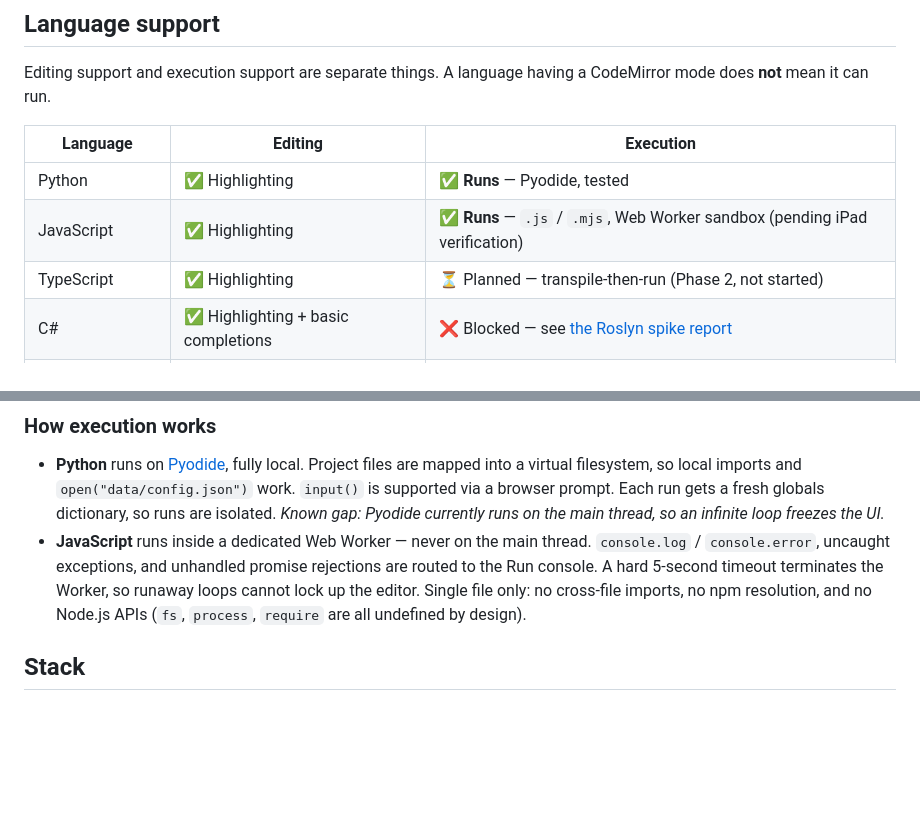
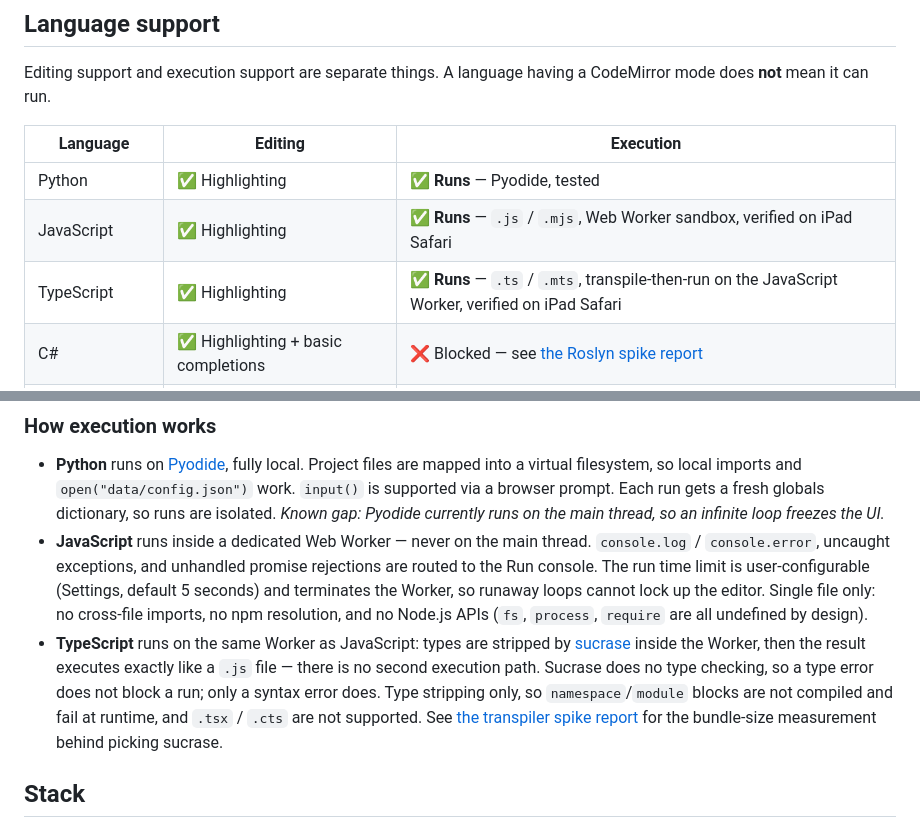
Before and after one commit to euoworkgr-cmyk/IDE-for-iPad-, a Markdown page: README.md, 2 parts joined by grey strips. Drawn GitHub-style; blank space fills up the shorter version.

```diff
--- a/README.md
+++ b/README.md
@@ -20,8 +20,8 @@ a CodeMirror mode does **not** mean it can run.
 | Language | Editing | Execution |
 |---|---|---|
 | Python | ✅ Highlighting | ✅ **Runs** — Pyodide, tested |
-| JavaScript | ✅ Highlighting | ✅ **Runs** — `.js` / `.mjs`, Web Worker sandbox (pending iPad verification) |
-| TypeScript | ✅ Highlighting | ⏳ Planned — transpile-then-run (Phase 2, not started) |
+| JavaScript | ✅ Highlighting | ✅ **Runs** — `.js` / `.mjs`, Web Worker sandbox, verified on iPad Safari |
+| TypeScript | ✅ Highlighting | ✅ **Runs** — `.ts` / `.mts`, transpile-then-run on the JavaScript Worker, verified on iPad Safari |
 | C# | ✅ Highlighting + basic completions | ❌ Blocked — see [the Roslyn spike report](reports/C%23%20Roslyn%20WASM%20spike.md) |
 | C / C++ | ⚠️ Opens as text, no highlighting | ❌ Spike required |
 | HTML, CSS, JSON | ✅ Highlighting | — Not applicable |
@@ -37,10 +37,20 @@ a CodeMirror mode does **not** mean it can run.
   freezes the UI.*
 - **JavaScript** runs inside a dedicated Web Worker — never on the main
   thread. `console.log` / `console.error`, uncaught exceptions, and unhandled
-  promise rejections are routed to the Run console. A hard 5-second timeout
-  terminates the Worker, so runaway loops cannot lock up the editor. Single
-  file only: no cross-file imports, no npm resolution, and no Node.js APIs
-  (`fs`, `process`, `require` are all undefined by design).
+  promise rejections are routed to the Run console. The run time limit is
+  user-configurable (Settings, default 5 seconds) and terminates the Worker,
+  so runaway loops cannot lock up the editor. Single file only: no cross-file
+  imports, no npm resolution, and no Node.js APIs (`fs`, `process`, `require`
+  are all undefined by design).
+- **TypeScript** runs on the same Worker as JavaScript: types are stripped by
+  [sucrase](https://github.com/alangpierce/sucrase) inside the Worker, then
+  the result executes exactly like a `.js` file — there is no second
+  execution path. Sucrase does no type checking, so a type error does not
+  block a run; only a syntax error does. Type stripping only, so
+  `namespace`/`module` blocks are not compiled and fail at runtime, and
+  `.tsx` / `.cts` are not supported. See
+  [the transpiler spike report](reports/TypeScript%20execution%20-%20transpiler%20spike.md)
+  for the bundle-size measurement behind picking sucrase.
 
 ## Stack
 
```
Also changed, not shown: PROJECT DIRECTION.md (+11 -7 lines), TASKS.md (+16 -8 lines).
